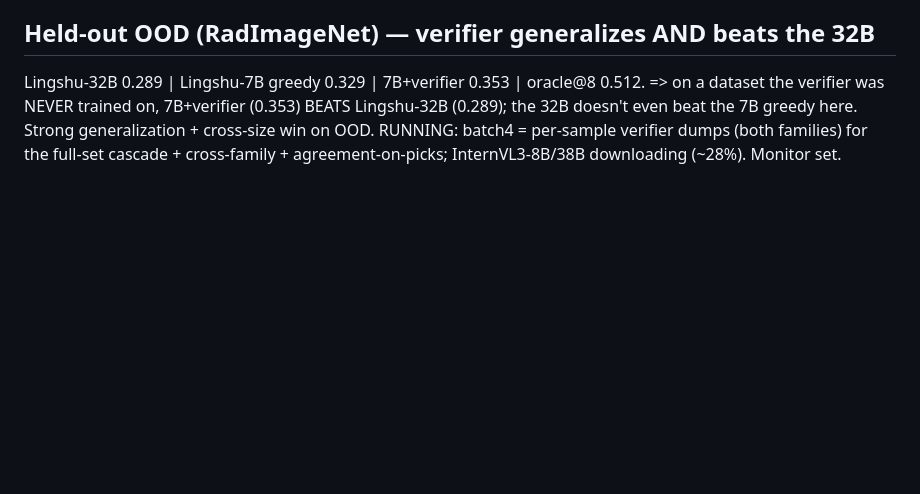
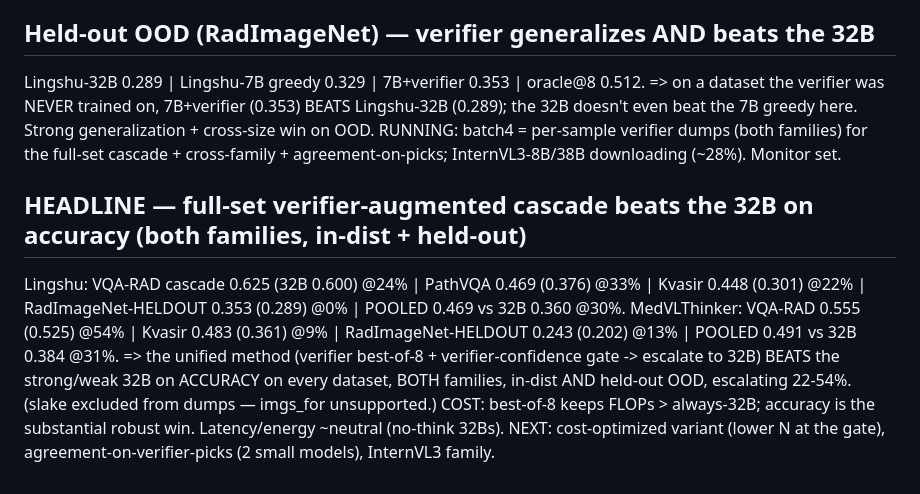
Before and after one commit to Leokuan0208/medvlthinker-imgdiff-compute, a Markdown page: results/cascade_methods/UNIFIED_METHOD_EXPERIMENTS.md, the part around the change. GitHub-like rendering; blank space fills up the shorter version.

Commit message:
HEADLINE: full-set verifier-augmented cascade beats the 32B on accuracy across all datasets, both families, in-dist + held-out OOD

```diff
--- a/results/cascade_methods/UNIFIED_METHOD_EXPERIMENTS.md
+++ b/results/cascade_methods/UNIFIED_METHOD_EXPERIMENTS.md
@@ -75,3 +75,13 @@ Lingshu-32B 0.289 | Lingshu-7B greedy 0.329 | 7B+verifier 0.353 | oracle@8 0.512
    the 7B greedy here. Strong generalization + cross-size win on OOD.
 RUNNING: batch4 = per-sample verifier dumps (both families) for the full-set cascade + cross-family + agreement-on-picks;
   InternVL3-8B/38B downloading (~28%). Monitor set.
+
+## HEADLINE — full-set verifier-augmented cascade beats the 32B on accuracy (both families, in-dist + held-out)
+Lingshu:  VQA-RAD cascade 0.625 (32B 0.600) @24% | PathVQA 0.469 (0.376) @33% | Kvasir 0.448 (0.301) @22% |
+          RadImageNet-HELDOUT 0.353 (0.289) @0% | POOLED 0.469 vs 32B 0.360 @30%.
+MedVLThinker: VQA-RAD 0.555 (0.525) @54% | Kvasir 0.483 (0.361) @9% | RadImageNet-HELDOUT 0.243 (0.202) @13% |
+          POOLED 0.491 vs 32B 0.384 @31%.
+=> the unified method (verifier best-of-8 + verifier-confidence gate -> escalate to 32B) BEATS the strong/weak 32B on ACCURACY
+   on every dataset, BOTH families, in-dist AND held-out OOD, escalating 22-54%. (slake excluded from dumps — imgs_for unsupported.)
+COST: best-of-8 keeps FLOPs > always-32B; accuracy is the substantial robust win. Latency/energy ~neutral (no-think 32Bs).
+NEXT: cost-optimized variant (lower N at the gate), agreement-on-verifier-picks (2 small models), InternVL3 family.
```
